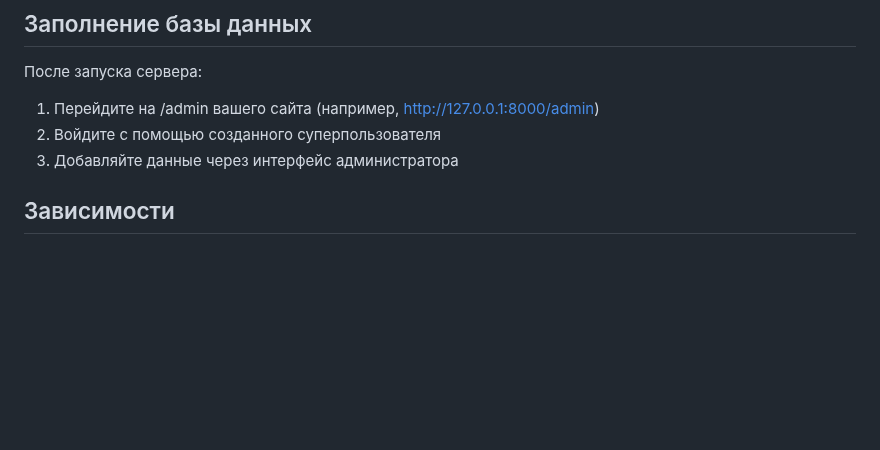
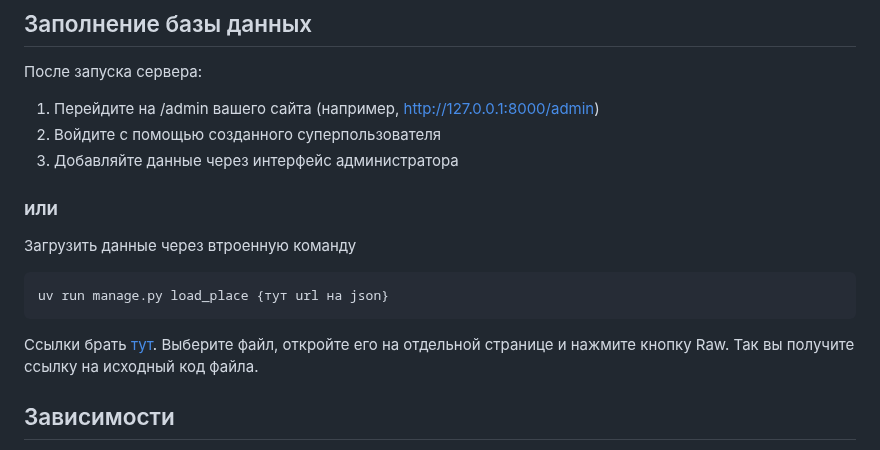
Before and after one commit to Weddsigell/where_to_go, a Markdown page: README.md, the part around the change. Drawn GitHub-style; blank space fills up the shorter version.

Commit message:
обновил readme

````diff
--- a/README.md
+++ b/README.md
@@ -40,6 +40,13 @@ uv run manage.py runserver
 1. Перейдите на /admin вашего сайта (например, http://127.0.0.1:8000/admin)
 2. Войдите с помощью созданного суперпользователя
 3. Добавляйте данные через интерфейс администратора
+### или
+Загрузить данные через втроенную команду
+```bash
+uv run manage.py load_place {тут url на json}
+```
+Ссылки брать [тут](https://github.com/devmanorg/where-to-go-places/tree/master/places).
+Выберите файл, откройте его на отдельной странице и нажмите кнопку Raw. Так вы получите ссылку на исходный код файла.
 
 ## Зависимости
 * Python 3.12.6
````
